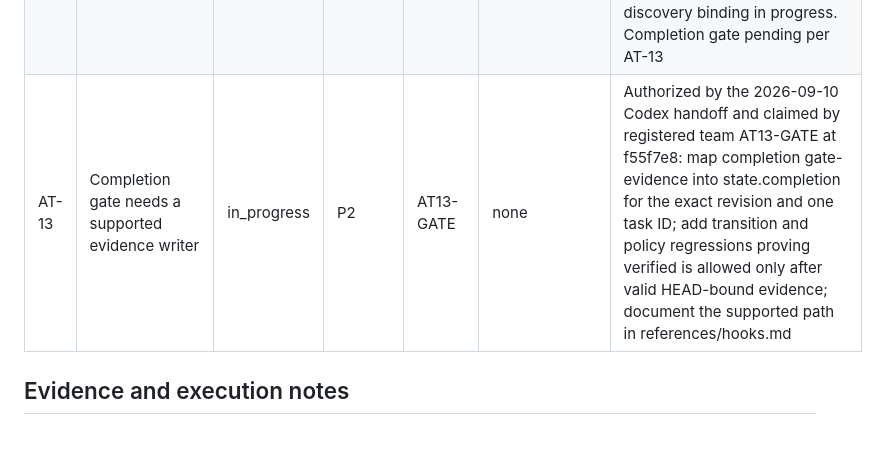
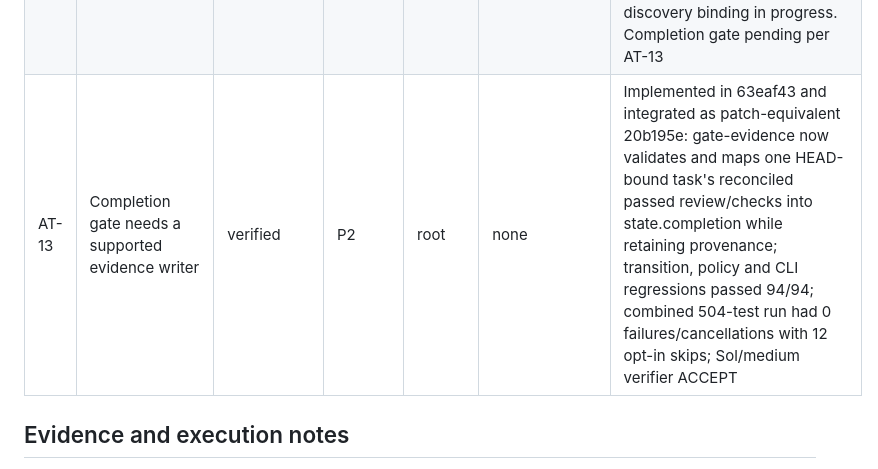
Before and after one commit to thebpandey/agent-team, a Markdown page: TASKS.md, the part around the change. GitHub-like rendering; blank space fills up the shorter version.

Commit message:
docs: verify AT-13 completion gate writer

```diff
--- a/TASKS.md
+++ b/TASKS.md
@@ -21,7 +21,7 @@ No task is complete until implementation and applicable independent review/verif
 | AT-10 | Delegated verifier route (GPT-5.6-Sol medium; Opus 5 fallback in Claude Code) | in_progress | P1 | root | none | Implemented, reviewed and integrated in e04a84a: all adapters and references route pre-dispatch searches/checks/reviews and post-completion verification to the verifier; the route was exercised live for this review. Passes 1-4 findings repaired; pass 5 ACCEPT; suite 502 tests 0 failures; docs contracts 16/16. Completion gate pending per AT-13 |
 | AT-11 | Orchestrator conduct: pure orchestration, parallel-set derivation, continuous supervision | in_progress | P1 | root | AT-10 | Implemented, reviewed and integrated in e04a84a: SKILL.md, team.md (Orchestrator conduct with helper/verifier scope), runs.md, projects.md, release.md, recovery.md, ui.md, acceptance-tests.md and README consistent with a pure orchestrator; pass 5 ACCEPT with no remaining contradictions. Completion gate pending per AT-13 |
 | AT-12 | Graphify as a default code-graph dependency complementary to Serena | in_progress | P1 | root | none | Implemented, reviewed and integrated in e04a84a: catalog entry graphifyy 0.9.57 (uv-tool, python 3.12, code-only profile), graphifyFunctional gate (exact labels, EXTRACTED-only, three fixture edges, full path chain), TOOL_IDS grouping, instruction selection, references/graphify.md and catalog docs; unit tests with INFERRED and missing-edge negatives; real opt-in file 13/13 incl. Graphify; check-package passed; pass 5 ACCEPT. Installed at user scope (7.1.0) and prepared under ~/.agent-team/tools; fresh-worker discovery binding in progress. Completion gate pending per AT-13 |
-| AT-13 | Completion gate needs a supported evidence writer | in_progress | P2 | AT13-GATE | none | Authorized by the 2026-09-10 Codex handoff and claimed by registered team AT13-GATE at f55f7e8: map completion gate-evidence into state.completion for the exact revision and one task ID; add transition and policy regressions proving verified is allowed only after valid HEAD-bound evidence; document the supported path in references/hooks.md |
+| AT-13 | Completion gate needs a supported evidence writer | verified | P2 | root | none | Implemented in 63eaf43 and integrated as patch-equivalent 20b195e: gate-evidence now validates and maps one HEAD-bound task's reconciled passed review/checks into state.completion while retaining provenance; transition, policy and CLI regressions passed 94/94; combined 504-test run had 0 failures/cancellations with 12 opt-in skips; Sol/medium verifier ACCEPT |
 
 ## Evidence and execution notes
 
```
